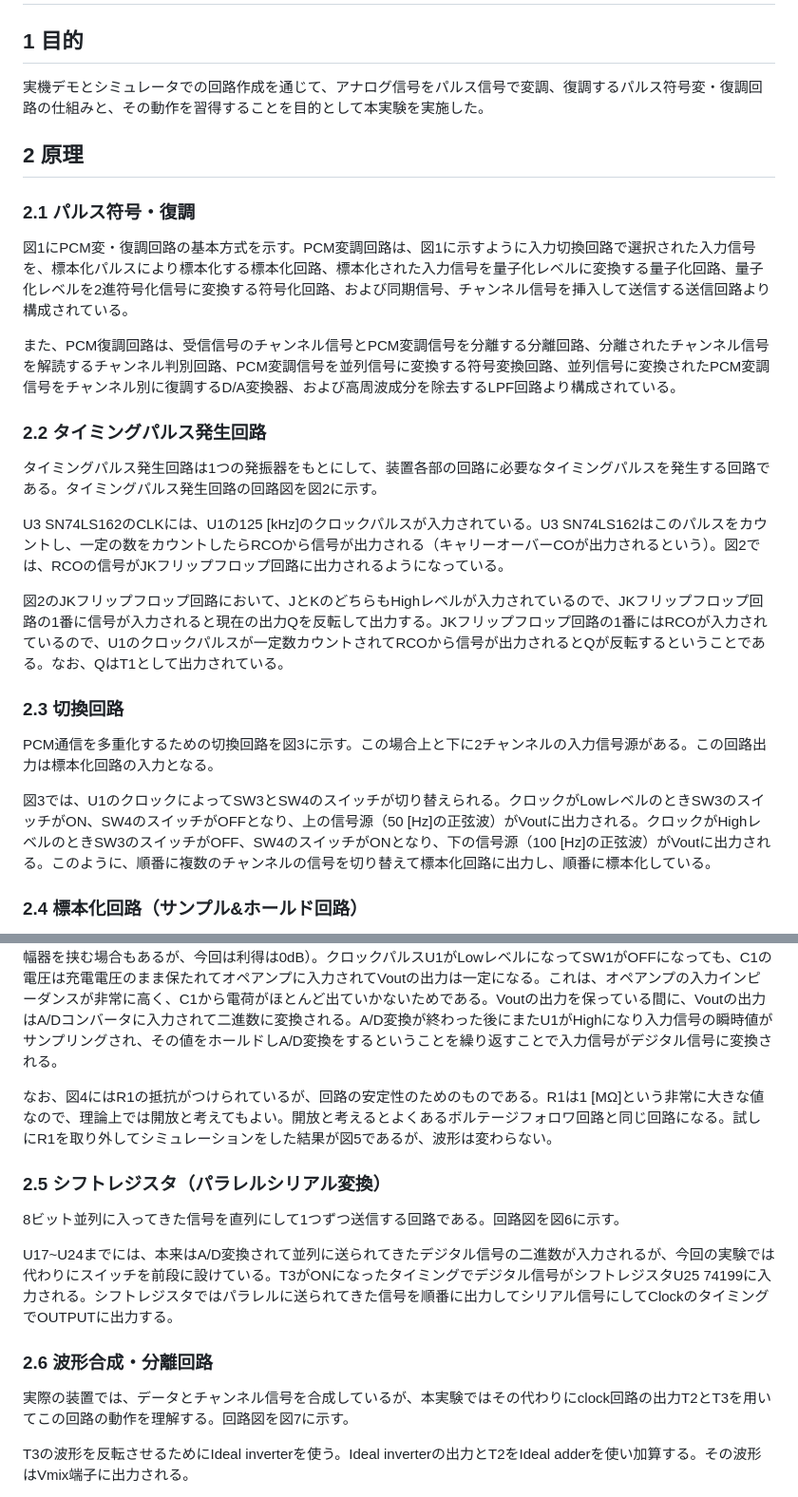
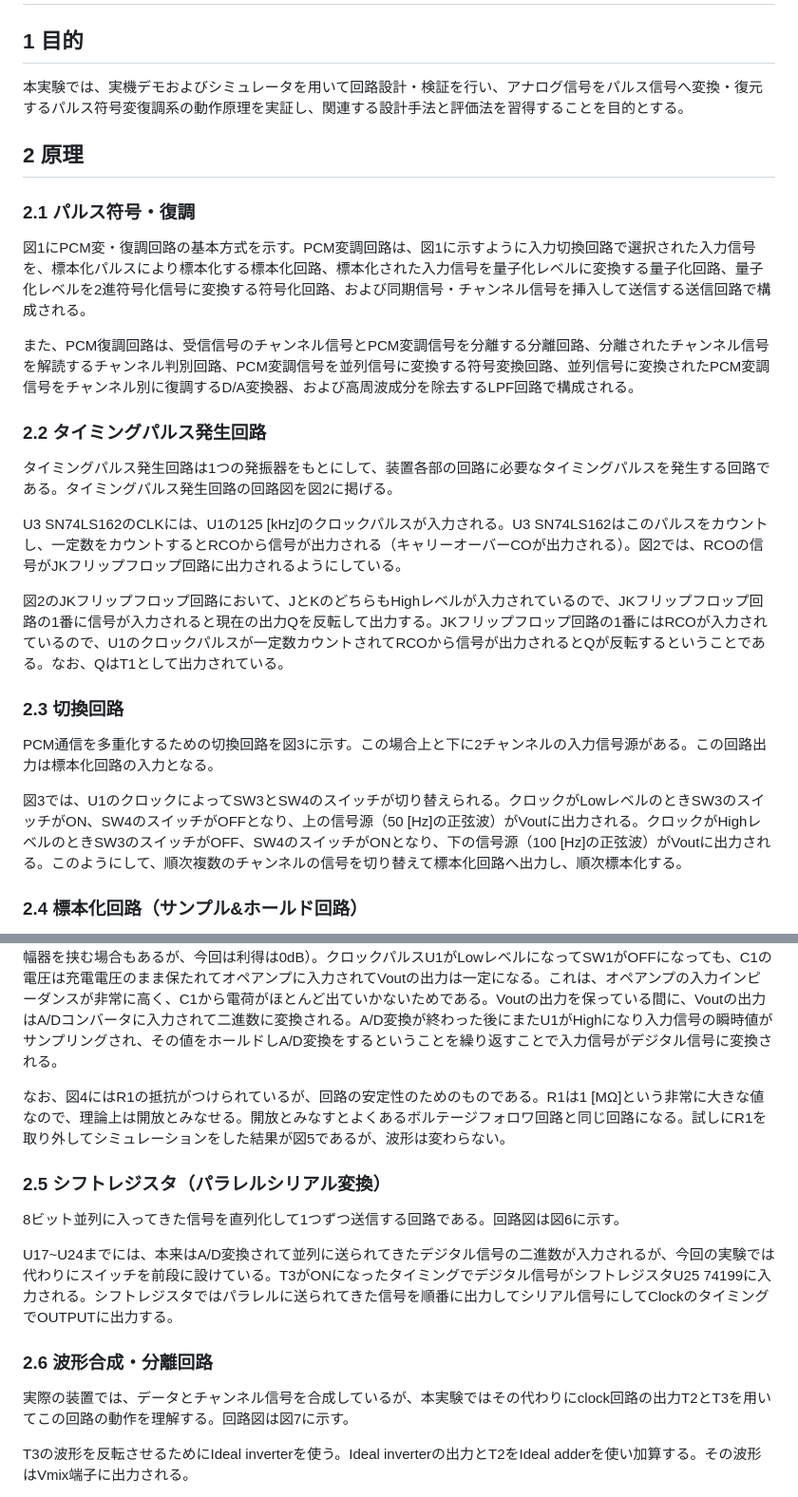
Before and after one commit to yanagi-jabee-28/TeX-Folder, a Markdown page: Experiment/8/PCM通信テキスト（文字起こし） copy.md, 2 parts joined by grey strips. Shown: that part at 95% size. GitHub-like rendering.

```diff
--- a/Experiment/8/PCM通信テキスト（文字起こし） copy.md
+++ b/Experiment/8/PCM通信テキスト（文字起こし） copy.md
@@ -2,21 +2,21 @@
 
 ## **1 目的**
 
-実機デモとシミュレータでの回路作成を通じて、アナログ信号をパルス信号で変調、復調するパルス符号変・復調回路の仕組みと、その動作を習得することを目的として本実験を実施した。
+本実験では、実機デモおよびシミュレータを用いて回路設計・検証を行い、アナログ信号をパルス信号へ変換・復元するパルス符号変復調系の動作原理を実証し、関連する設計手法と評価法を習得することを目的とする。
 
 ## **2 原理**
 
 ### **2.1 パルス符号・復調**
 
-図1にPCM変・復調回路の基本方式を示す。PCM変調回路は、図1に示すように入力切換回路で選択された入力信号を、標本化パルスにより標本化する標本化回路、標本化された入力信号を量子化レベルに変換する量子化回路、量子化レベルを2進符号化信号に変換する符号化回路、および同期信号、チャンネル信号を挿入して送信する送信回路より構成されている。
+図1にPCM変・復調回路の基本方式を示す。PCM変調回路は、図1に示すように入力切換回路で選択された入力信号を、標本化パルスにより標本化する標本化回路、標本化された入力信号を量子化レベルに変換する量子化回路、量子化レベルを2進符号化信号に変換する符号化回路、および同期信号・チャンネル信号を挿入して送信する送信回路で構成される。
 
-また、PCM復調回路は、受信信号のチャンネル信号とPCM変調信号を分離する分離回路、分離されたチャンネル信号を解読するチャンネル判別回路、PCM変調信号を並列信号に変換する符号変換回路、並列信号に変換されたPCM変調信号をチャンネル別に復調するD/A変換器、および高周波成分を除去するLPF回路より構成されている。
+また、PCM復調回路は、受信信号のチャンネル信号とPCM変調信号を分離する分離回路、分離されたチャンネル信号を解読するチャンネル判別回路、PCM変調信号を並列信号に変換する符号変換回路、並列信号に変換されたPCM変調信号をチャンネル別に復調するD/A変換器、および高周波成分を除去するLPF回路で構成される。
 
 ### **2.2 タイミングパルス発生回路**
 
-タイミングパルス発生回路は1つの発振器をもとにして、装置各部の回路に必要なタイミングパルスを発生する回路である。タイミングパルス発生回路の回路図を図2に示す。
+タイミングパルス発生回路は1つの発振器をもとにして、装置各部の回路に必要なタイミングパルスを発生する回路である。タイミングパルス発生回路の回路図を図2に掲げる。
 
-U3 SN74LS162のCLKには、U1の125 [kHz]のクロックパルスが入力されている。U3 SN74LS162はこのパルスをカウントし、一定の数をカウントしたらRCOから信号が出力される（キャリーオーバーCOが出力されるという）。図2では、RCOの信号がJKフリップフロップ回路に出力されるようになっている。
+U3 SN74LS162のCLKには、U1の125 [kHz]のクロックパルスが入力される。U3 SN74LS162はこのパルスをカウントし、一定数をカウントするとRCOから信号が出力される（キャリーオーバーCOが出力される）。図2では、RCOの信号がJKフリップフロップ回路に出力されるようにしている。
 
 図2のJKフリップフロップ回路において、JとKのどちらもHighレベルが入力されているので、JKフリップフロップ回路の1番に信号が入力されると現在の出力Qを反転して出力する。JKフリップフロップ回路の1番にはRCOが入力されているので、U1のクロックパルスが一定数カウントされてRCOから信号が出力されるとQが反転するということである。なお、QはT1として出力されている。
 
@@ -24,7 +24,7 @@ U3 SN74LS162のCLKには、U1の125 [kHz]のクロックパルスが入力され
 
 PCM通信を多重化するための切換回路を図3に示す。この場合上と下に2チャンネルの入力信号源がある。この回路出力は標本化回路の入力となる。
 
-図3では、U1のクロックによってSW3とSW4のスイッチが切り替えられる。クロックがLowレベルのときSW3のスイッチがON、SW4のスイッチがOFFとなり、上の信号源（50 [Hz]の正弦波）がVoutに出力される。クロックがHighレベルのときSW3のスイッチがOFF、SW4のスイッチがONとなり、下の信号源（100 [Hz]の正弦波）がVoutに出力される。このように、順番に複数のチャンネルの信号を切り替えて標本化回路に出力し、順番に標本化している。
+図3では、U1のクロックによってSW3とSW4のスイッチが切り替えられる。クロックがLowレベルのときSW3のスイッチがON、SW4のスイッチがOFFとなり、上の信号源（50 [Hz]の正弦波）がVoutに出力される。クロックがHighレベルのときSW3のスイッチがOFF、SW4のスイッチがONとなり、下の信号源（100 [Hz]の正弦波）がVoutに出力される。このようにして、順次複数のチャンネルの信号を切り替えて標本化回路へ出力し、順次標本化する。
 
 ### **2.4 標本化回路（サンプル&ホールド回路）**
 
@@ -32,17 +32,17 @@ PCM通信を多重化するための切換回路を図3に示す。この場合
 
 図4において、U1のクロックパルスがHighレベルになったタイミングでSW1がONになる。SW1がONになると、変調波（入力信号, SW1の下にある信号源のマーク）が回路に入力されるようになる。回路に入った信号の電圧はコンデンサC1を充電し、C1の電圧は入力信号の瞬時値と同じ値になる。その後、コンデンサC1の電圧は右のオペアンプで構成されるバッファ回路（ボルテージフォロワのような原理）を通って、同じ電圧でVoutに出力される（場合によっては増幅器を挟む場合もあるが、今回は利得は0dB）。クロックパルスU1がLowレベルになってSW1がOFFになっても、C1の電圧は充電電圧のまま保たれてオペアンプに入力されてVoutの出力は一定になる。これは、オペアンプの入力インピーダンスが非常に高く、C1から電荷がほとんど出ていかないためである。Voutの出力を保っている間に、Voutの出力はA/Dコンバータに入力されて二進数に変換される。A/D変換が終わった後にまたU1がHighになり入力信号の瞬時値がサンプリングされ、その値をホールドしA/D変換をするということを繰り返すことで入力信号がデジタル信号に変換される。
 
-なお、図4にはR1の抵抗がつけられているが、回路の安定性のためのものである。R1は1 [MΩ]という非常に大きな値なので、理論上では開放と考えてもよい。開放と考えるとよくあるボルテージフォロワ回路と同じ回路になる。試しにR1を取り外してシミュレーションをした結果が図5であるが、波形は変わらない。
+なお、図4にはR1の抵抗がつけられているが、回路の安定性のためのものである。R1は1 [MΩ]という非常に大きな値なので、理論上は開放とみなせる。開放とみなすとよくあるボルテージフォロワ回路と同じ回路になる。試しにR1を取り外してシミュレーションをした結果が図5であるが、波形は変わらない。
 
 ### **2.5 シフトレジスタ（パラレルシリアル変換）**
 
-8ビット並列に入ってきた信号を直列にして1つずつ送信する回路である。回路図を図6に示す。
+8ビット並列に入ってきた信号を直列化して1つずつ送信する回路である。回路図は図6に示す。
 
 U17~U24までには、本来はA/D変換されて並列に送られてきたデジタル信号の二進数が入力されるが、今回の実験では代わりにスイッチを前段に設けている。T3がONになったタイミングでデジタル信号がシフトレジスタU25 74199に入力される。シフトレジスタではパラレルに送られてきた信号を順番に出力してシリアル信号にしてClockのタイミングでOUTPUTに出力する。
 
 ### **2.6 波形合成・分離回路**
 
-実際の装置では、データとチャンネル信号を合成しているが、本実験ではその代わりにclock回路の出力T2とT3を用いてこの回路の動作を理解する。回路図を図7に示す。
+実際の装置では、データとチャンネル信号を合成しているが、本実験ではその代わりにclock回路の出力T2とT3を用いてこの回路の動作を理解する。回路図は図7に示す。
 
 T3の波形を反転させるためにIdeal inverterを使う。Ideal inverterの出力とT2をIdeal adderを使い加算する。その波形はVmix端子に出力される。
 
```
Also changed, not shown: other parts of Experiment/8/PCM通信テキスト（文字起こし） copy.md (+12 -12 lines).
